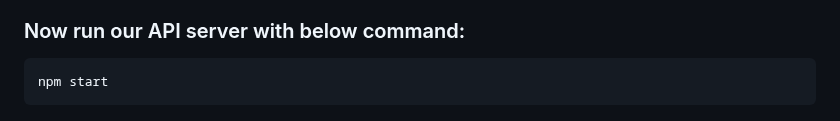
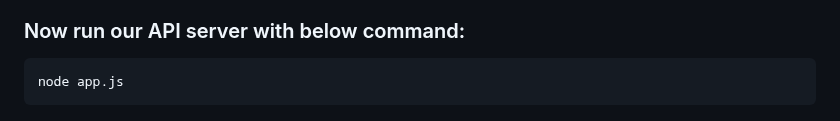
Before and after one commit to kabbo06/webhook-api-endpoint, a Markdown page: README.md, the part around the change. Rendered like a GitHub page.

````diff
--- a/README.md
+++ b/README.md
@@ -159,6 +159,6 @@ The API server will run this script via SSH remote command execution, so passwor
 
 ### Now run our API server with below command:
 ```
-npm start
+node app.js
 ```
 ![](/images/img1.3.png)
````
